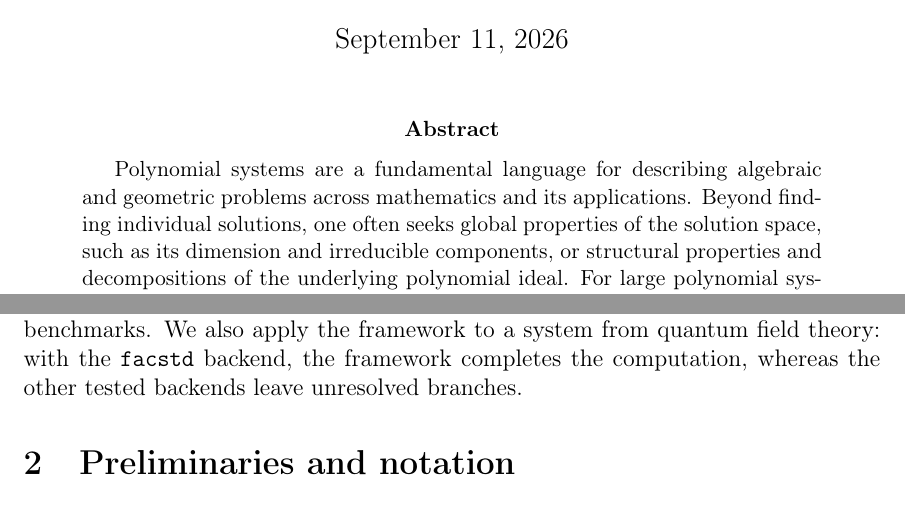
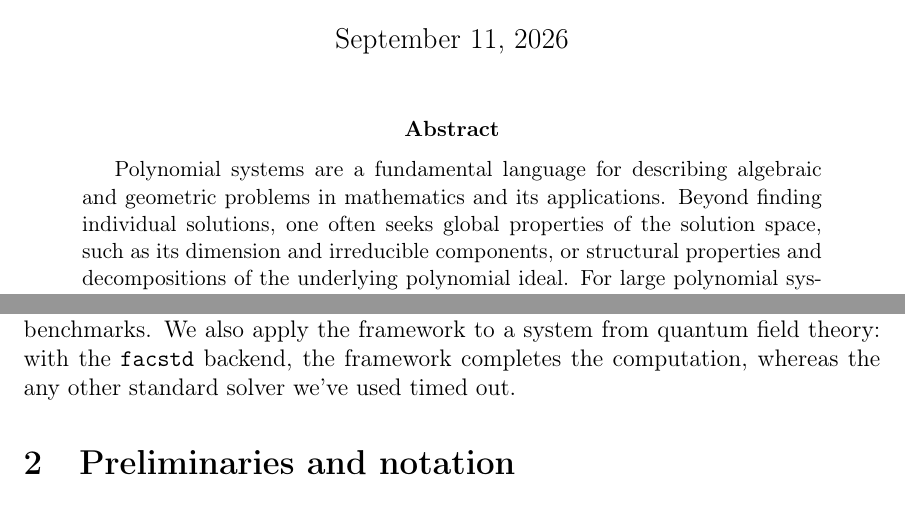
Before and after one commit to IlayMenahem/soothing, a LaTeX paper (paper/paper.tex, which reads paper/sections/abstract.tex, paper/sections/introduction.tex): two parts of pages 1 and 3 of 26, joined at a grey line, cut so that both start at the same text. Compiled offline with pdfLaTeX.

Commit message:
Updates from Overleaf (#13)

```diff
--- a/paper/sections/abstract.tex
+++ b/paper/sections/abstract.tex
@@ -1,7 +1,7 @@
 \begin{abstract}
 
 % [solving large sets of polynomial equations is important for problems in X Y Z]
-Polynomial systems are a fundamental language for describing algebraic and geometric problems across mathematics and its applications.
+Polynomial systems are a fundamental language for describing algebraic and geometric problems in mathematics and its applications.
 Beyond finding individual solutions, one often seeks global properties of the solution space, such as its dimension and irreducible components, or structural properties and decompositions of the underlying polynomial ideal.
 % [many of those problems are still inaccessible \ldots]
 For large polynomial systems with many variables and high degrees, determining these global properties can become intractable.
--- a/paper/sections/introduction.tex
+++ b/paper/sections/introduction.tex
@@ -64,4 +64,4 @@ resolved by the branch solver. We compare the resulting implementation with
 direct Gr\"obner-basis computation, symbolic decomposition, and numerical
 homotopy on generated benchmarks. We also apply the framework to a system from
 quantum field theory: with the \texttt{facstd} backend, the framework completes
-the computation, whereas the other tested backends leave unresolved branches.
+the computation, whereas the any other standard solver we've used timed out.
```
Also changed, not shown: paper/sections/variable_zeroing.tex (+1 -1 lines), paper/sections/introduction.tex (4 more changed lines).
